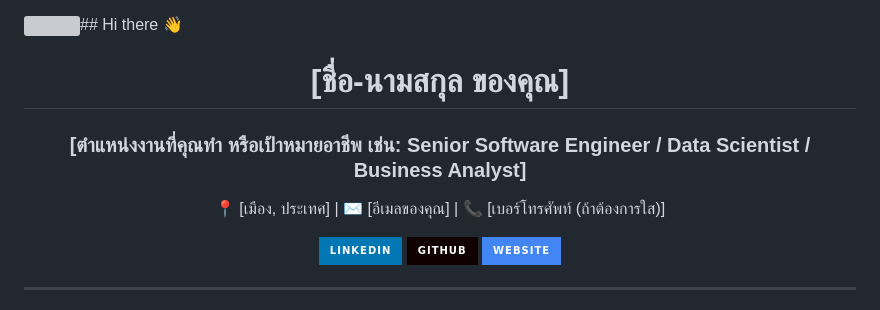
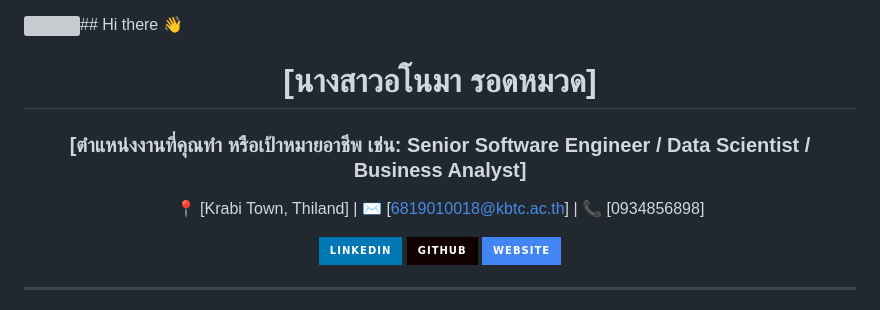
Before and after one commit to 68219010018-art/68219010018-art, a Markdown page: README.md, the part around the change. Rendered like a GitHub page; badges without logos; grey boxes are pictures that could not be loaded.

```diff
--- a/README.md
+++ b/README.md
@@ -38,10 +38,10 @@ Here are some ideas to get you started:
 -->
 <div align="center">
 
-# [ชื่อ-นามสกุล ของคุณ]
+# [นางสาวอโนมา รอดหมวด]
 ### **[ตำแหน่งงานที่คุณทำ หรือเป้าหมายอาชีพ เช่น: Senior Software Engineer / Data Scientist / Business Analyst]**
 
-📍 [เมือง, ประเทศ] | ✉️ [อีเมลของคุณ] | 📞 [เบอร์โทรศัพท์ (ถ้าต้องการใส)]
+📍 [Krabi Town, Thiland] | ✉️ [6819010018@kbtc.ac.th] | 📞 [0934856898]
 
 [![LinkedIn](https://img.shields.io/badge/LinkedIn-0077B5?style=for-the-badge&logo=linkedin&logoColor=white)](https://linkedin.com/in/YOUR-LINKEDIN)
 [![GitHub](https://img.shields.io/badge/GitHub-100000?style=for-the-badge&logo=github&logoColor=white)](https://github.com/YOUR-GITHUB-USERNAME)
```
